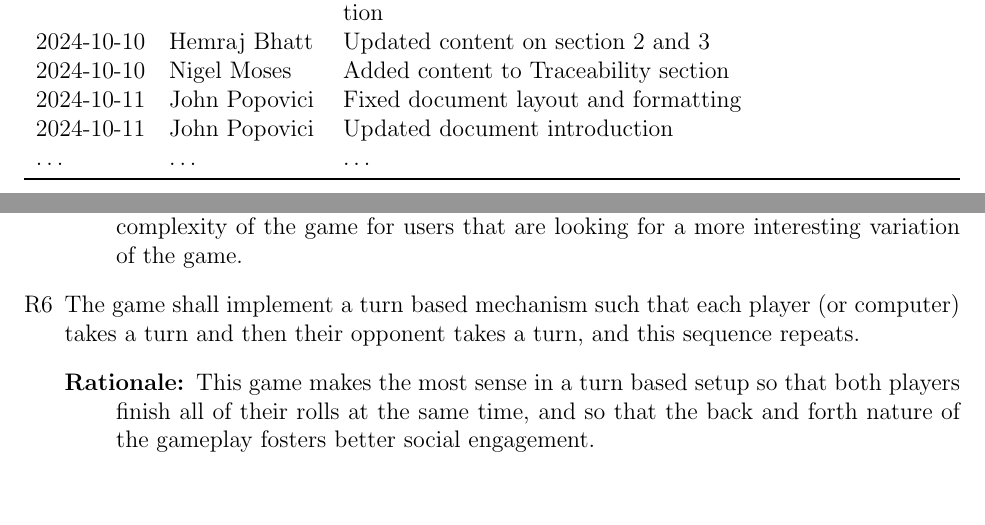
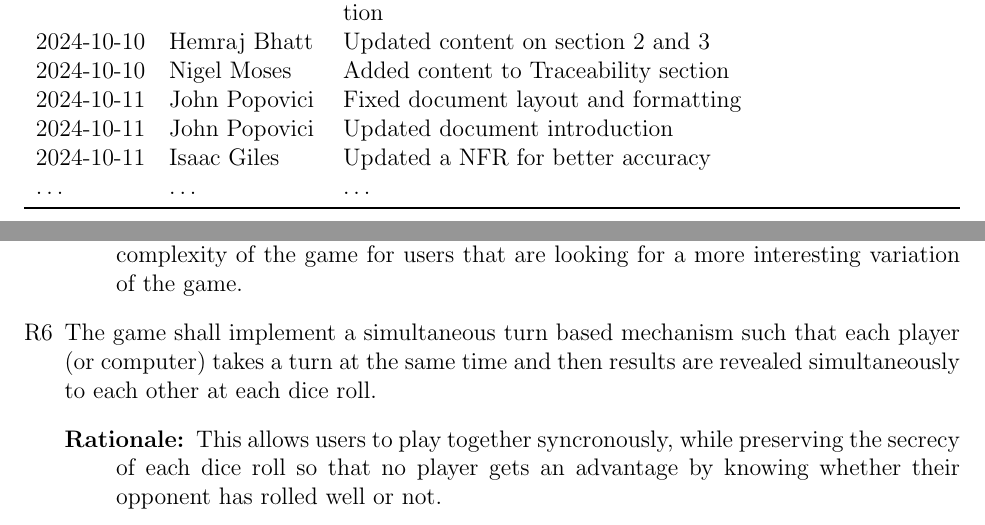
Before and after one commit to John-Popovici/duel-of-the-eights, a LaTeX document (docs/SRS/SRS.tex, which reads docs/SRS/include/section_requirements.tex, docs/SRS/include/section_revision_history.tex): two parts of pages 4 and 20 of 36, joined at a grey line, cut so that both start at the same text. Compiled offline with pdfLaTeX.

Commit message:
📜 Updated a NFR for better accuracy and regenerated PDF
Updated R6 to require simultaneous dice rolls instead of turn based.

```diff
--- a/docs/SRS/include/section_requirements.tex
+++ b/docs/SRS/include/section_requirements.tex
@@ -29,9 +29,9 @@
         \item[Rationale:] By providing support for dice with more sides, we can increase the level of complexity of the game for users that are looking for a more interesting variation of the game.
     \end{description}
 
-    \item The game shall implement a turn based mechanism such that each player (or computer) takes a turn and then their opponent takes a turn, and this sequence repeats.
+    \item The game shall implement a simultaneous turn based mechanism such that each player (or computer) takes a turn at the same time and then results are revealed simultaneously to each other at each dice roll.
     \begin{description}
-        \item[Rationale:] This game makes the most sense in a turn based setup so that both players finish all of their rolls at the same time, and so that the back and forth nature of the gameplay fosters better social engagement.
+        \item[Rationale:] This allows users to play together syncronously, while preserving the secrecy of each dice roll so that no player gets an advantage by knowing whether their opponent has rolled well or not.
     \end{description}
 
     \item The game shall allow players to pick which dice they would like to use for each roll, and which dice they would like to omit.
--- a/docs/SRS/include/section_revision_history.tex
+++ b/docs/SRS/include/section_revision_history.tex
@@ -25,6 +25,7 @@
 2024-10-10 & Nigel Moses & Added content to Traceability section\\
 2024-10-11 & John Popovici & Fixed document layout and formatting\\
 2024-10-11 & John Popovici & Updated document introduction\\
+2024-10-11 & Isaac Giles & Updated a NFR for better accuracy\\
 \dots & \dots & \dots\\
 \bottomrule
 \end{tabularx}
```
Also changed, not shown: docs/SRS/SRS.pdf.
